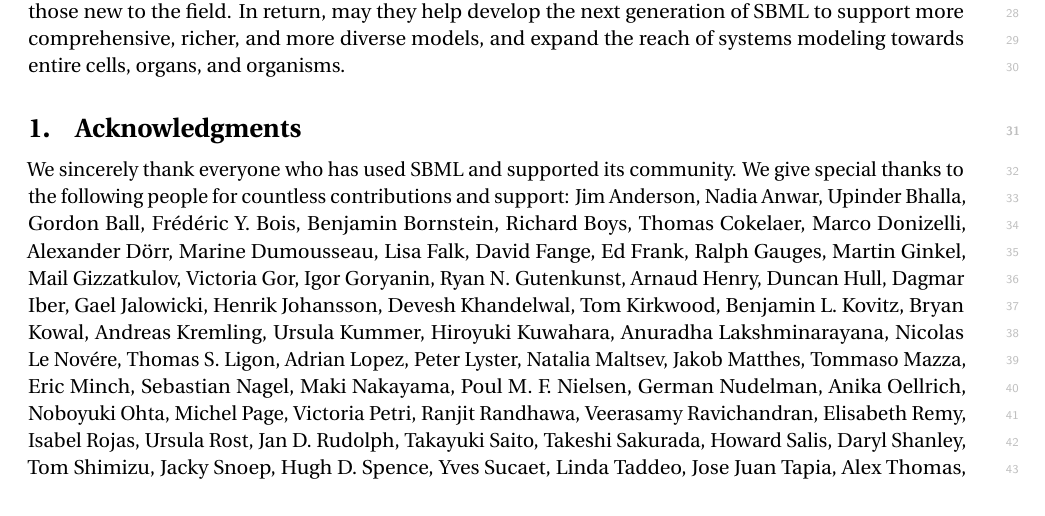
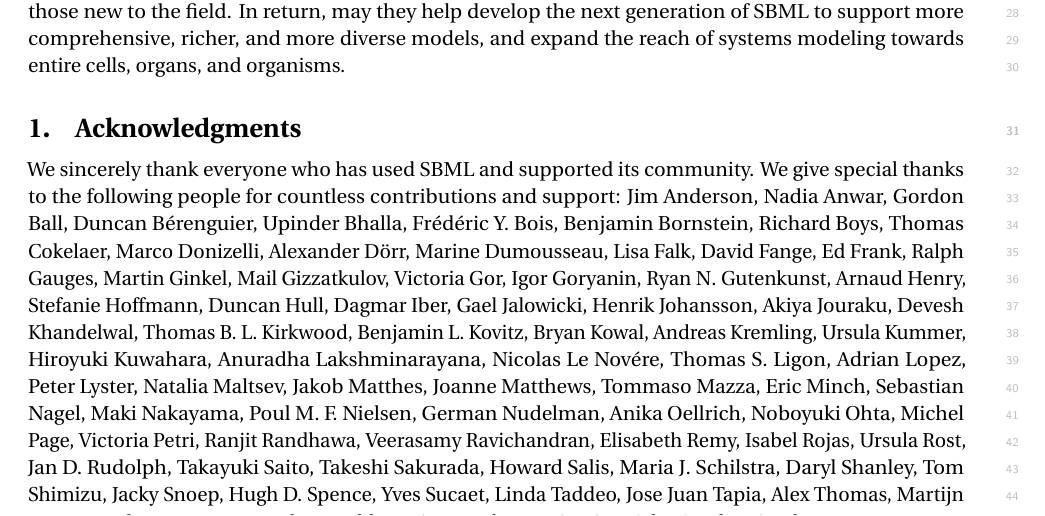
Before and after one commit to sbmlteam/sbml-level-3-paper-overleaf, a LaTeX document (main.tex): part of page 16 of 26, cut so that both start at the same text. Compiled offline with pdfLaTeX.

Commit message:
Add more missing acknowledgements

```diff
--- a/main.tex
+++ b/main.tex
@@ -331,8 +331,9 @@
 We sincerely thank everyone who has used SBML and supported its community.  We give special thanks to the following people for countless contributions and support:
 Jim Anderson,
 Nadia Anwar,
+Gordon Ball,
+Duncan B\'{e}renguier,
 Upinder Bhalla,
-Gordon Ball,
 Fr\'{e}d\'{e}ric Y. Bois,
 Benjamin Bornstein,
 Richard Boys,
@@ -350,12 +351,14 @@
 Igor Goryanin,
 Ryan N. Gutenkunst,
 Arnaud Henry,
+Stefanie Hoffmann,
 Duncan Hull,
 Dagmar Iber,
 Gael Jalowicki,
 Henrik Johansson,
+Akiya Jouraku,
 Devesh Khandelwal,
-Tom Kirkwood,
+Thomas B.~L. Kirkwood,
 Benjamin L. Kovitz,
 Bryan Kowal,
 Andreas Kremling,
@@ -368,6 +371,7 @@
 Peter Lyster,
 Natalia Maltsev,
 Jakob Matthes,
+Joanne Matthews,
 Tommaso Mazza,
 Eric Minch,
 Sebastian Nagel,
@@ -387,6 +391,7 @@
 Takayuki Saito,
 Takeshi Sakurada,
 Howard Salis,
+Maria J. Schilstra,
 Daryl Shanley,
 Tom Shimizu,
 Jacky Snoep,
```
Also changed, not shown: main.tex (2 more changed lines).
